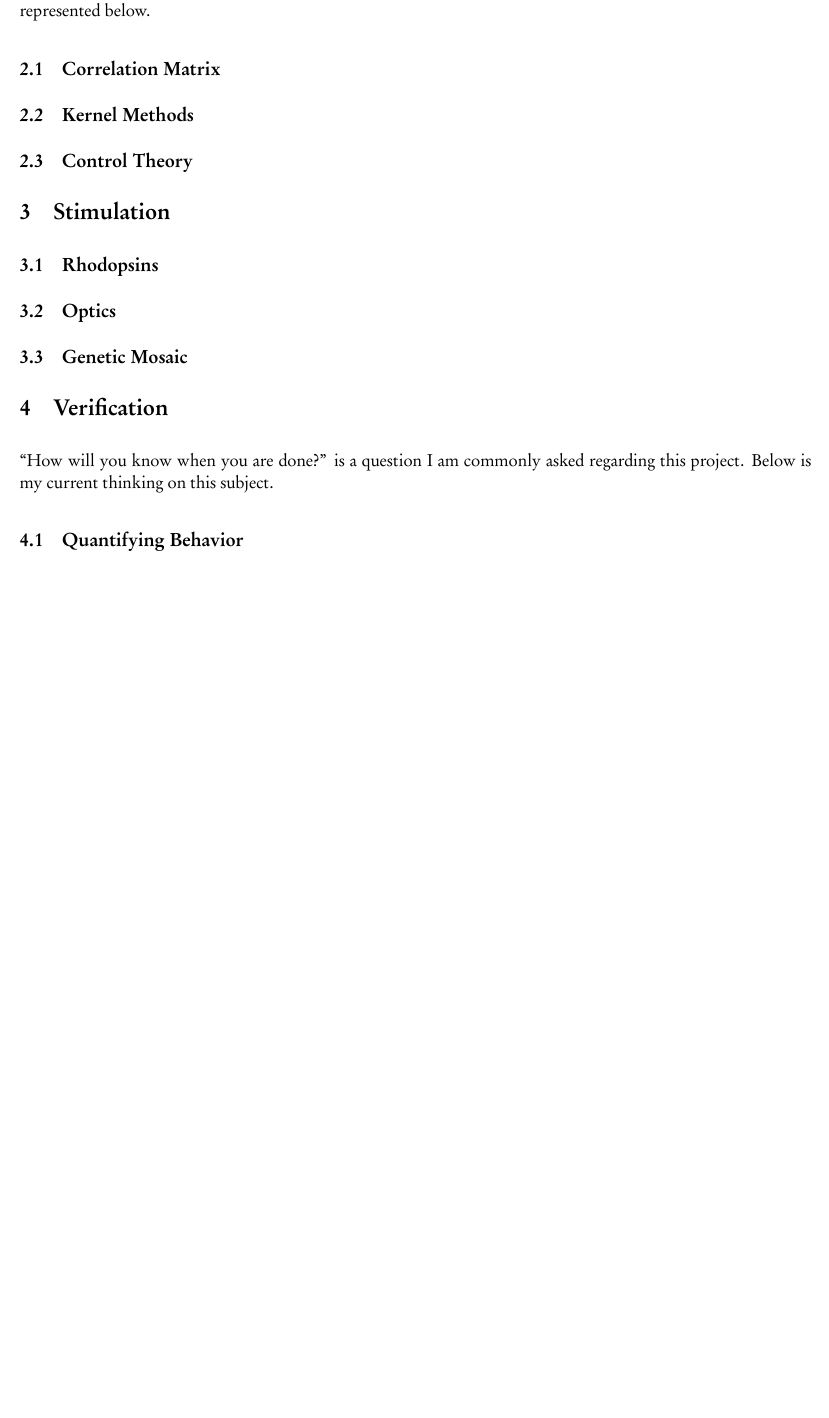
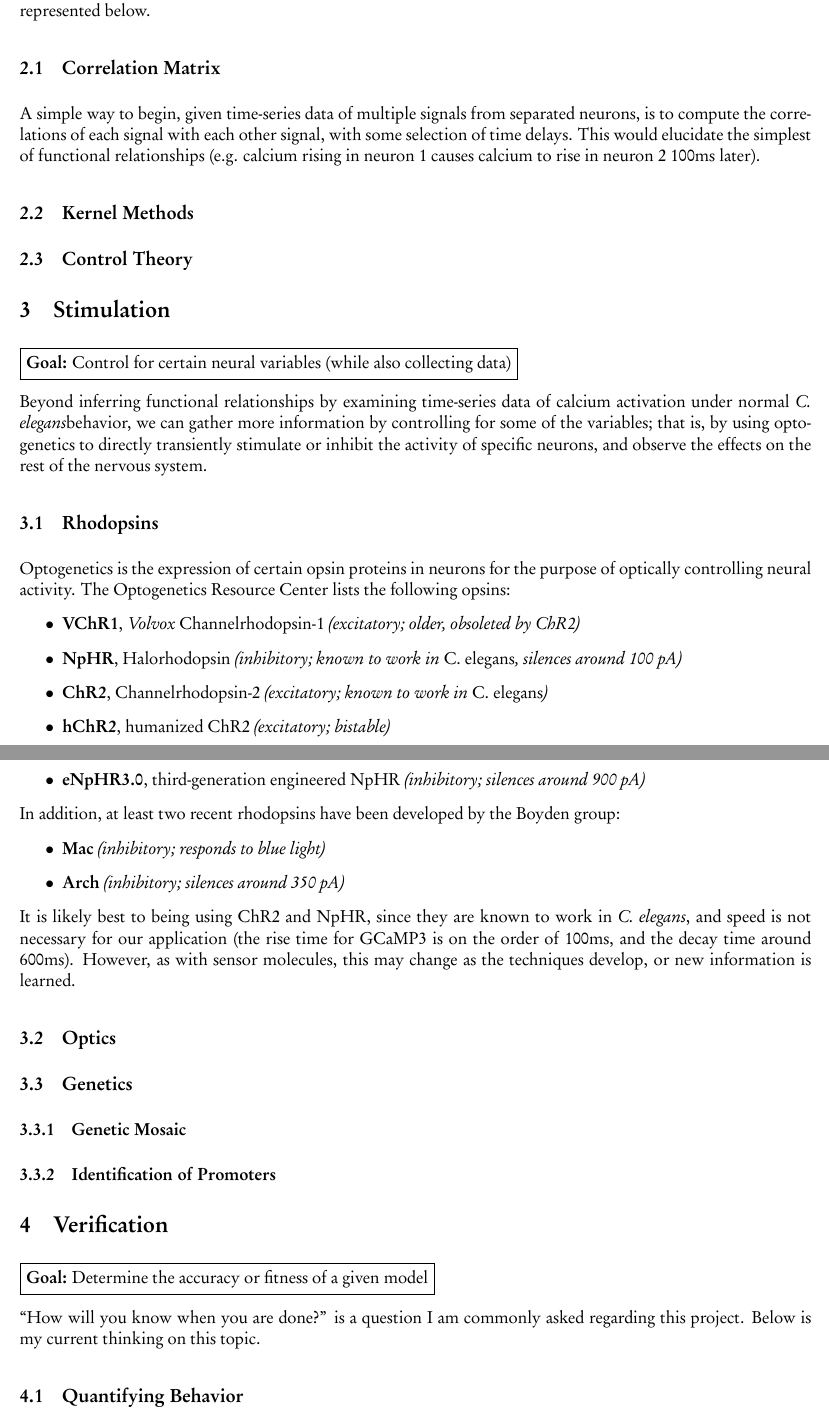
Before and after one commit to nemaload/pose_extraction, a LaTeX document (aspects.tex): part of page 3 of 4 before the commit and two parts of pages 3 and 4 of 5 after it, the two joined at a grey line, cut so that both start at the same text, the shorter picture padded with empty space. The pictures show the PDF file aspects.pdf that the author committed with the source.

Commit message:
More writing on 'aspects' document

```diff
--- a/aspects.tex
+++ b/aspects.tex
@@ -141,6 +151,12 @@ of discussion and learning will need to take place before this part of the proje
 well characterized. Some initial scattered thoughts are represented below.
 
 \subsection{Correlation Matrix}
+
+A simple way to begin, given time-series data of multiple signals from
+separated neurons, is to compute the correlations of each signal with each
+other signal, with some selection of time delays. This would elucidate the
+simplest of functional relationships (e.g. calcium rising in neuron 1 causes
+calcium to rise in neuron 2 100ms later).
 
 \subsection{Kernel Methods}
 
@@ -153,7 +169,35 @@ well characterized. Some initial scattered thoughts are represented below.
 \section{Stimulation}
 \label{stimulation}
 
+\fbox{\textbf{Goal:} Control for certain neural variables (while also collecting data)}
+
+Beyond inferring functional relationships by examining time-series data of calcium activation
+under normal \cel behavior, we can gather more information by controlling for some of the
+variables; that is, by using optogenetics to directly transiently stimulate or inhibit the
+activity of specific neurons, and observe the effects on the rest of the nervous system.
+
 \subsection{Rhodopsins}
+
+Optogenetics is the expression of certain opsin proteins in neurons for the purpose of optically
+controlling neural activity. The Optogenetics Resource Center lists the following opsins:
+\begin{itemize}
+  \item \textbf{VChR1}, {\em Volvox} Channelrhodopsin-1 {\em (excitatory; older, obsoleted by ChR2)}
+  \item \textbf{NpHR}, Halorhodopsin {\em (inhibitory; known to work in \cel, silences around 100 pA)}
+  \item \textbf{ChR2}, Channelrhodopsin-2 {\em (excitatory; known to work in \cel)}
+  \item \textbf{hChR2}, humanized ChR2 {\em (excitatory; bistable)}
+  \item \textbf{ChETA}, engineered ChR2 {\em (excitatory; very fast)}
+  \item \textbf{eNpHR3.0}, third-generation engineered NpHR {\em (inhibitory; silences around 900 pA)}
+\end{itemize}
+In addition, at least two recent rhodopsins have been developed by the Boyden group:
+\begin{itemize}
+  \item \textbf{Mac} {\em (inhibitory; responds to blue light)}
+  \item \textbf{Arch} {\em (inhibitory; silences around 350 pA)}
+\end{itemize}
+
+It is likely best to being using ChR2 and NpHR, since they are known to work in \cel , and speed
+is not necessary for our application (the rise time for GCaMP3 is on the order of 100ms, and the
+decay time around 600ms). However, as with sensor molecules, this may change as the techniques
+develop, or new information is learned.
 
 \subsection{Optics}
 
@@ -161,9 +208,16 @@ well characterized. Some initial scattered thoughts are represented below.
+\label{genetics}
+
+\subsubsection{Genetic Mosaic}
+
+\subsubsection{Identification of Promoters}
 
 
 \section{Verification}
 
+\fbox{\textbf{Goal:} Determine the accuracy or fitness of a given model}
+
 ``How will you know when you are done?'' is a question I am commonly asked regarding this project.
-Below is my current thinking on this subject.
+Below is my current thinking on this topic.
 
 \subsection{Quantifying Behavior}
 
```
Also changed, not shown: aspects.pdf, aspects.tex (41 more changed lines).
